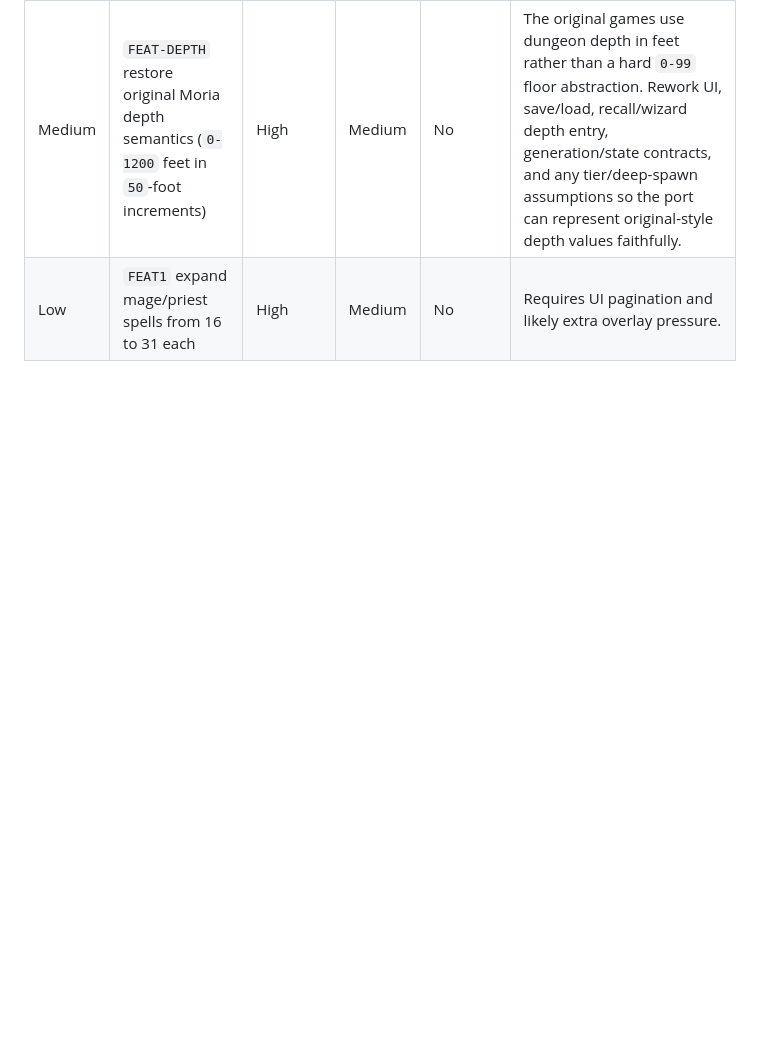
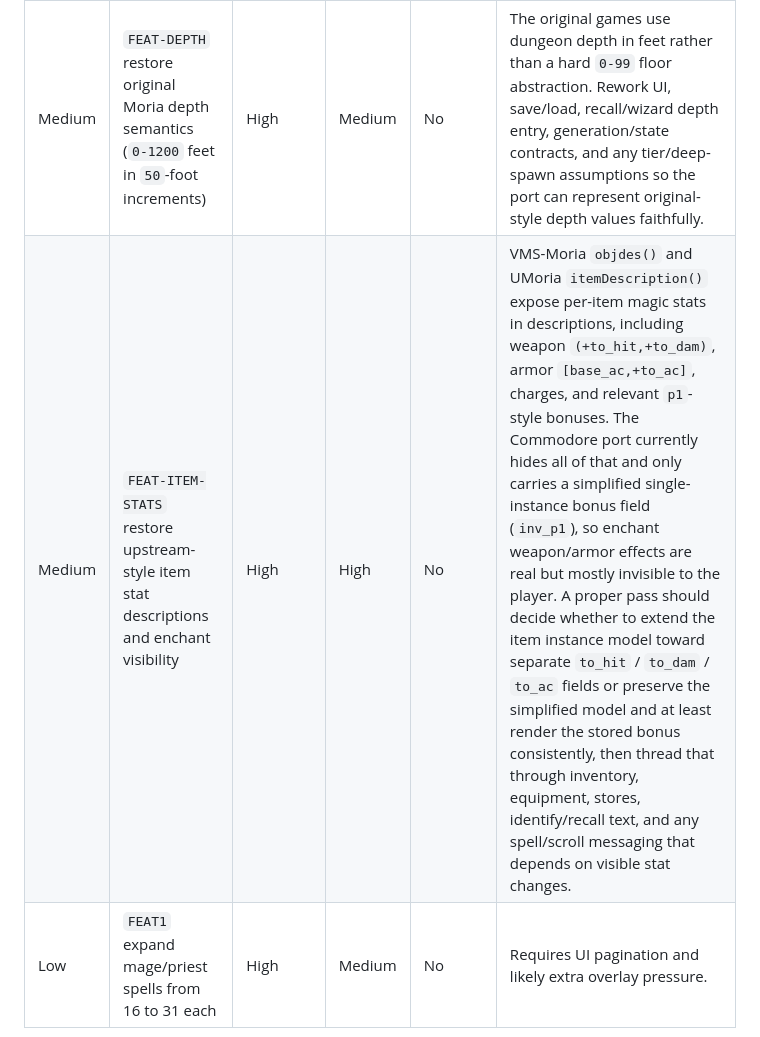
Before and after one commit to dcgibbons/moria8, a Markdown page: commodore/BUILDPLAN.md, the part around the change. Rendered like a GitHub page; blank space fills up the shorter version.

Commit message:
Add item stat display backlog feature

```diff
--- a/commodore/BUILDPLAN.md
+++ b/commodore/BUILDPLAN.md
@@ -64,4 +64,5 @@
 | Medium | `FEAT-BOOT-ART` improve boot presentation beyond the current shipped boot art | High | High | No | C64 now ships the tracked artist PNG through the existing bitmap asset pipeline, while C128 still uses the generated 80-column fallback poster helper. The next art-quality step is C128 source-art parity and any platform-aware touch-up, not more low-level boot plumbing. Optional glint animation remains a later embellishment. |
 | Medium | `FEAT-VMS-LOOK-SEMANTICS` move `look` to the VMS-Moria directed ray contract | High | Medium | No | Replace the current drifted `look` behavior with the simpler VMS-style directed ray scan and message flow. Treat this as a redesign, not an incremental bug fix: `look` has already produced repeated regressions in the current port, so the next pass should re-anchor on upstream VMS semantics (directed rays, repeated messages along the ray, no interactive recall handoff) before changing code. |
 | Medium | `FEAT-DEPTH` restore original Moria depth semantics (`0-1200` feet in `50`-foot increments) | High | Medium | No | The original games use dungeon depth in feet rather than a hard `0-99` floor abstraction. Rework UI, save/load, recall/wizard depth entry, generation/state contracts, and any tier/deep-spawn assumptions so the port can represent original-style depth values faithfully. |
+| Medium | `FEAT-ITEM-STATS` restore upstream-style item stat descriptions and enchant visibility | High | High | No | VMS-Moria `objdes()` and UMoria `itemDescription()` expose per-item magic stats in descriptions, including weapon `(+to_hit,+to_dam)`, armor `[base_ac,+to_ac]`, charges, and relevant `p1`-style bonuses. The Commodore port currently hides all of that and only carries a simplified single-instance bonus field (`inv_p1`), so enchant weapon/armor effects are real but mostly invisible to the player. A proper pass should decide whether to extend the item instance model toward separate `to_hit` / `to_dam` / `to_ac` fields or preserve the simplified model and at least render the stored bonus consistently, then thread that through inventory, equipment, stores, identify/recall text, and any spell/scroll messaging that depends on visible stat changes. |
 | Low | `FEAT1` expand mage/priest spells from 16 to 31 each | High | Medium | No | Requires UI pagination and likely extra overlay pressure. |
```
